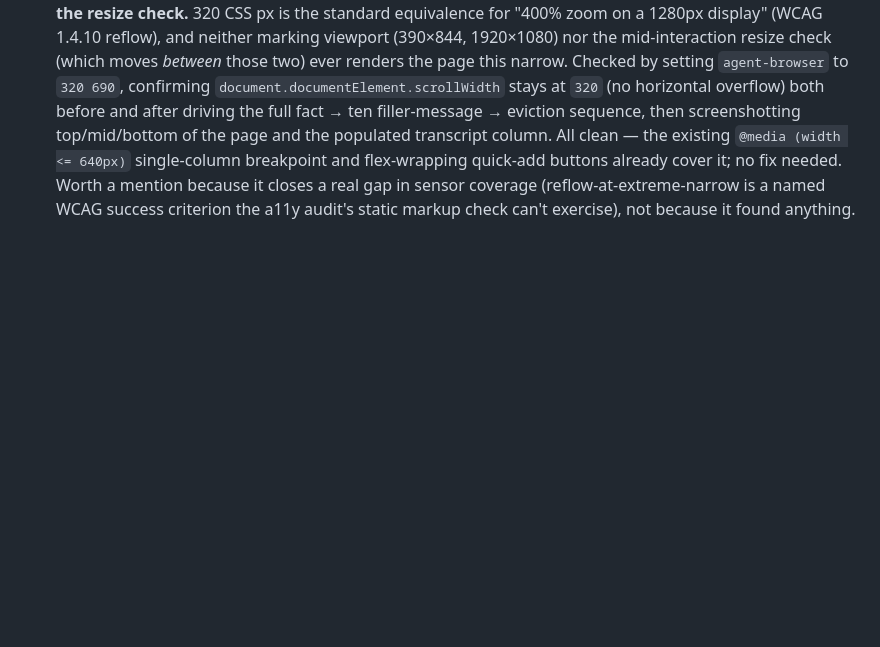
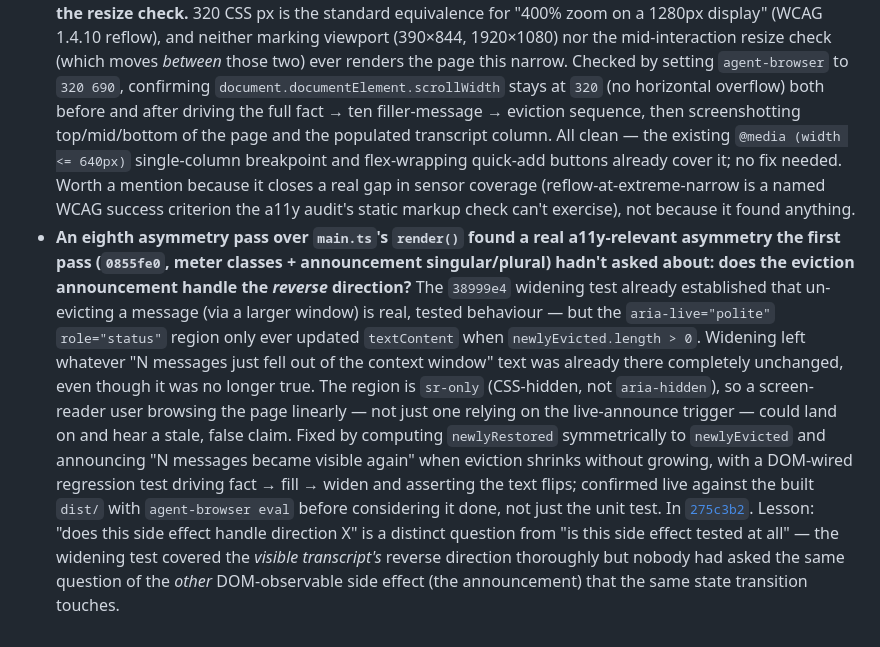
Before and after one commit to comp4020-agentic-coding-studio/comp4020-ass1-dachi, a Markdown page: CLAUDE.md, the part around the change. GitHub-like rendering; blank space fills up the shorter version.

Commit message:
CLAUDE.md: record the stale-announcement-after-widening bug and lesson

```diff
--- a/CLAUDE.md
+++ b/CLAUDE.md
@@ -354,3 +354,27 @@ says about the developer you're becoming.
   gap in sensor coverage (reflow-at-extreme-narrow is a named WCAG success
   criterion the a11y audit's static markup check can't exercise), not
   because it found anything.
+- **An eighth asymmetry pass over `main.ts`'s `render()` found a real
+  a11y-relevant asymmetry the first pass (`0855fe0`, meter classes +
+  announcement singular/plural) hadn't asked about: does the eviction
+  announcement handle the *reverse* direction?** The `38999e4` widening
+  test already established that un-evicting a message (via a larger
+  window) is real, tested behaviour — but the `aria-live="polite"`
+  `role="status"` region only ever updated `textContent` when
+  `newlyEvicted.length > 0`. Widening left whatever "N messages just fell
+  out of the context window" text was already there completely
+  unchanged, even though it was no longer true. The region is `sr-only`
+  (CSS-hidden, not `aria-hidden`), so a screen-reader user browsing the
+  page linearly — not just one relying on the live-announce trigger —
+  could land on and hear a stale, false claim. Fixed by computing
+  `newlyRestored` symmetrically to `newlyEvicted` and announcing "N
+  messages became visible again" when eviction shrinks without growing,
+  with a DOM-wired regression test driving fact → fill → widen and
+  asserting the text flips; confirmed live against the built `dist/` with
+  `agent-browser eval` before considering it done, not just the unit test.
+  In [`275c3b2`](https://github.com/comp4020-agentic-coding-studio/comp4020-ass1-dachi/commit/275c3b2).
+  Lesson: "does this side effect handle direction X" is a distinct
+  question from "is this side effect tested at all" — the widening test
+  covered the *visible transcript's* reverse direction thoroughly but
+  nobody had asked the same question of the *other* DOM-observable side
+  effect (the announcement) that the same state transition touches.
```
